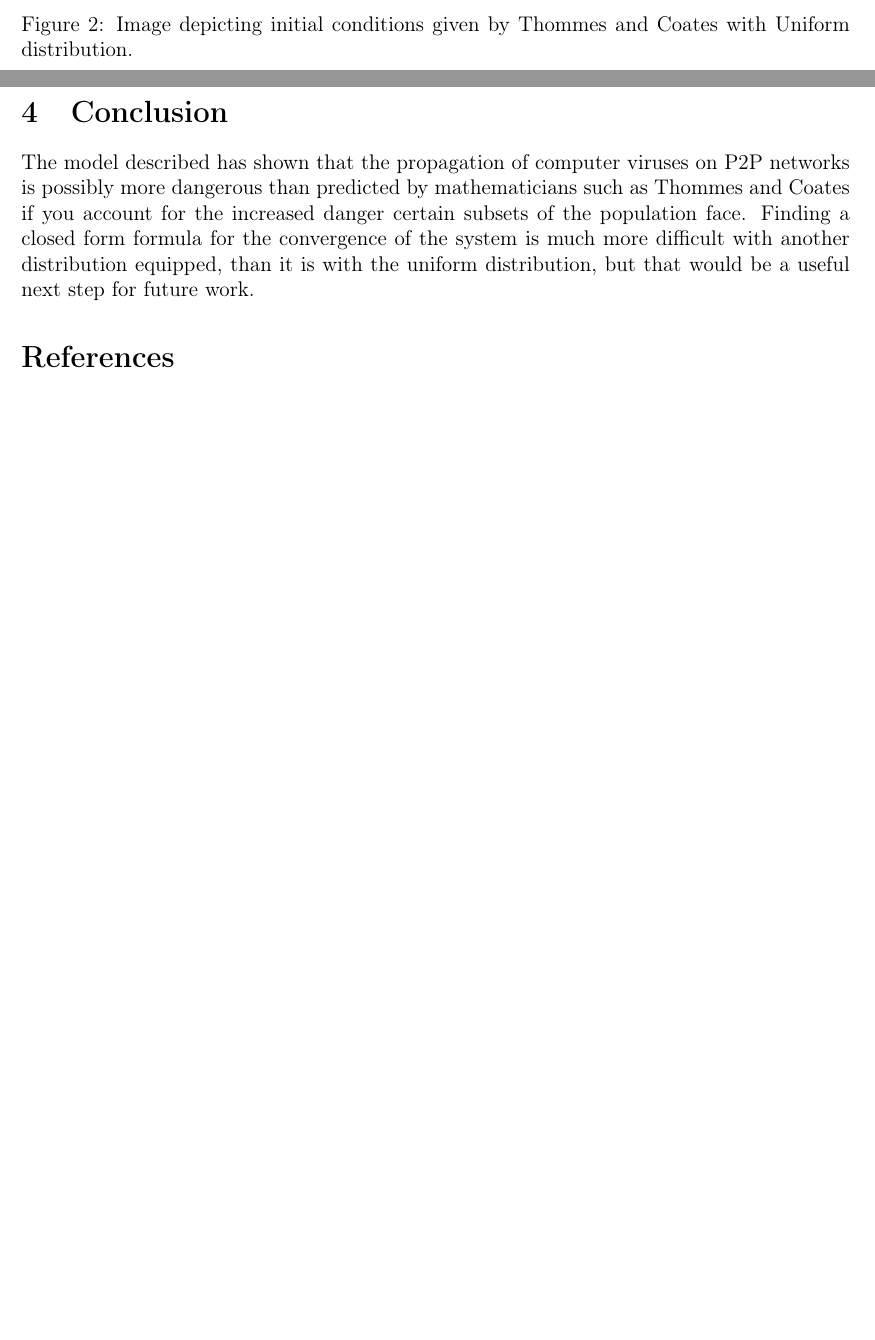
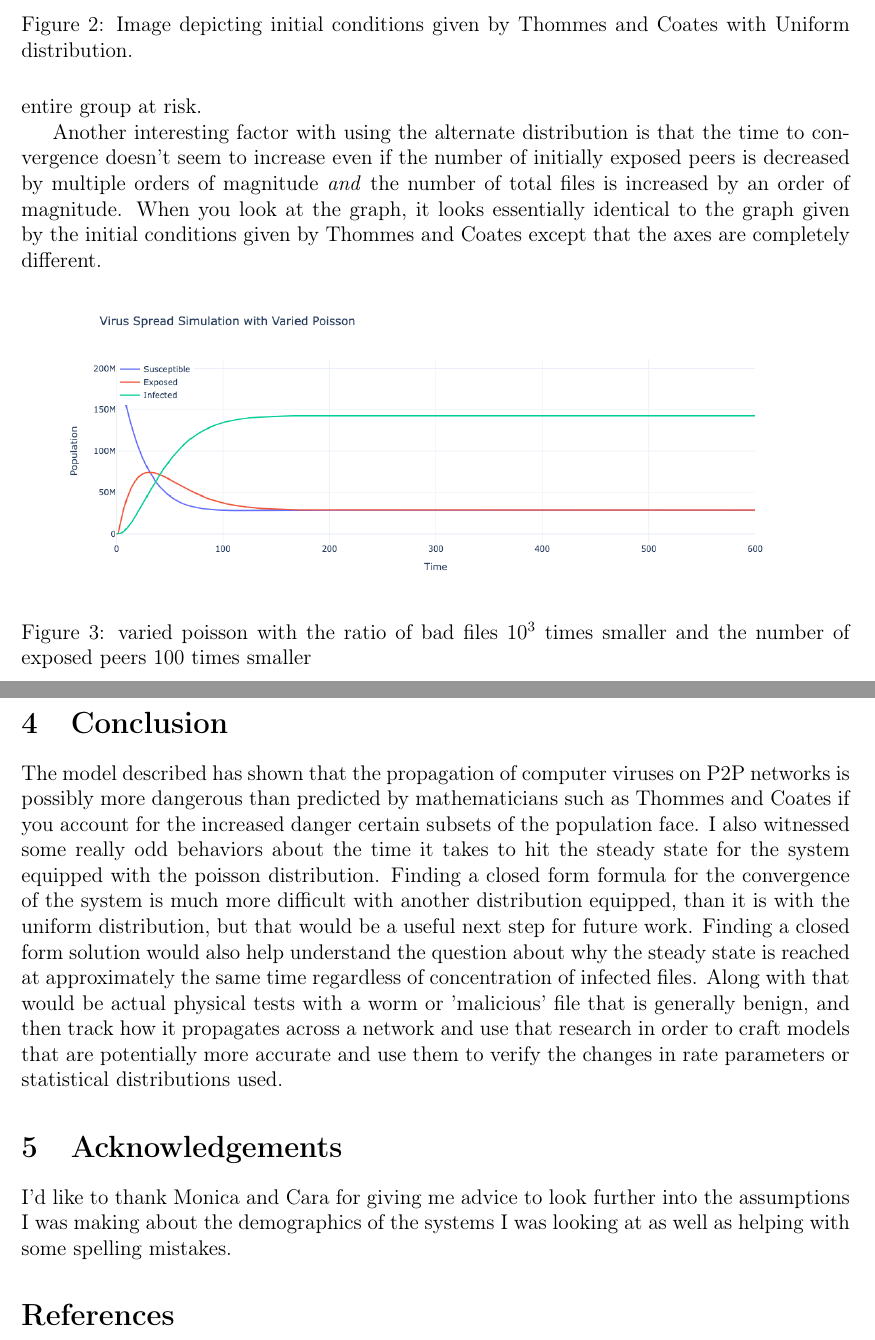
Before and after one commit to aporsch1/modeling_final_project, a LaTeX document (paper.tex): two parts of pages 4 and 5 of 5 before the commit and two parts of pages 5 and 6 of 6 after it, joined at a grey line, cut so that both start at the same text, the shorter picture padded with empty space. Compiled offline with pdfLaTeX.

Commit message:
damn brother

```diff
--- a/paper.tex
+++ b/paper.tex
@@ -126,9 +129,24 @@
+        will lead to a switch from susceptible to exposed or to infected. So while they might not be a majority of the population, we can clearly see that having a vulnerable minority puts the entire group at risk.
+
+        Another interesting factor with using the alternate distribution is that the time to convergence doesn't seem to increase even if the number of initially exposed peers is decreased by multiple orders of magnitude \textit{and}
+        the number of total files is increased by an order of magnitude. When you look at the graph, it looks essentially identical to the graph given by the initial conditions given by Thommes and Coates except that the axes are completely
+        different.
+        \begin{figure}[htbp]
+            \centering
+            \includegraphics[width=0.9\textwidth]{HUGESUSCEPTIBLEPOISSON.png}
+            \caption{varied poisson with the ratio of bad files $10^3$ times smaller and the number of exposed peers 100 times smaller }
+        \end{figure}
 
     \section{Conclusion}
         The model described has shown that the propagation of computer viruses on P2P networks is possibly more dangerous than predicted by mathematicians such as Thommes and Coates if
-        you account for the increased danger certain subsets of the population face. Finding a closed form formula for the convergence of the system is much more difficult with another distribution equipped,
-        than it is with the uniform distribution, but that would be a useful next step for future work.
-
+        you account for the increased danger certain subsets of the population face. I also witnessed some really odd behaviors about the time it takes to hit the steady state for the system
+        equipped with the poisson distribution. Finding a closed form formula for the convergence of the system is much more difficult with another distribution equipped,
+        than it is with the uniform distribution, but that would be a useful next step for future work. Finding a closed form solution would also help understand the question about why the
+        steady state is reached at approximately the same time regardless of concentration of infected files. Along with that would be actual physical tests with a worm or 'malicious' file that is generally benign,
+        and then track how it propagates across a network and use that research in order to craft models that are potentially more accurate and use them to verify the changes in rate parameters or statistical
+        distributions used.
+    \section{Acknowledgements}
+        I'd like to thank Monica and Cara for giving me advice to look further into the assumptions I was making about the demographics of the systems I was looking at as well as helping with some spelling mistakes.
 
 \bibliography{paper}
 \bibliographystyle{plain}
```
Also changed, not shown: HUGESUSCEPTIBLEPOISSON.png (added), paper.pdf, paper.tex (13 more changed lines), 6 other files.
